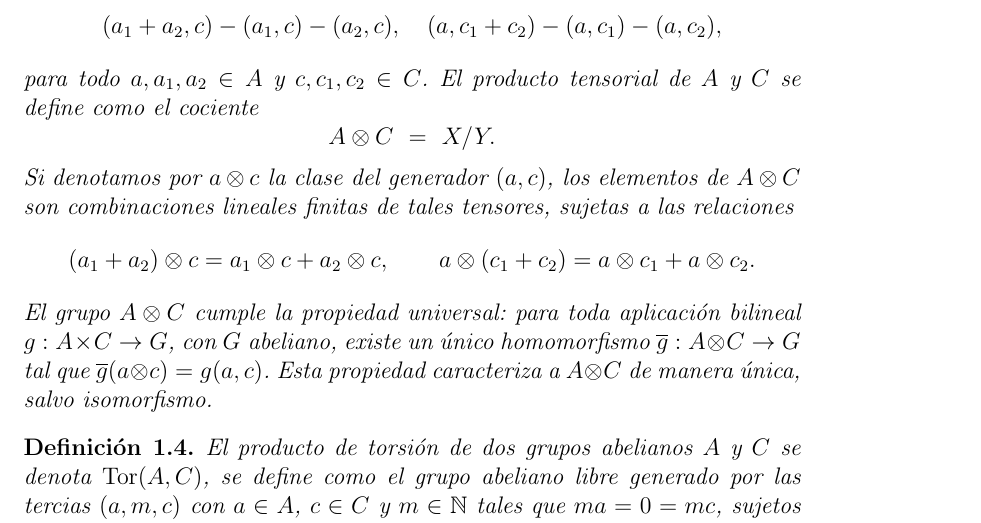
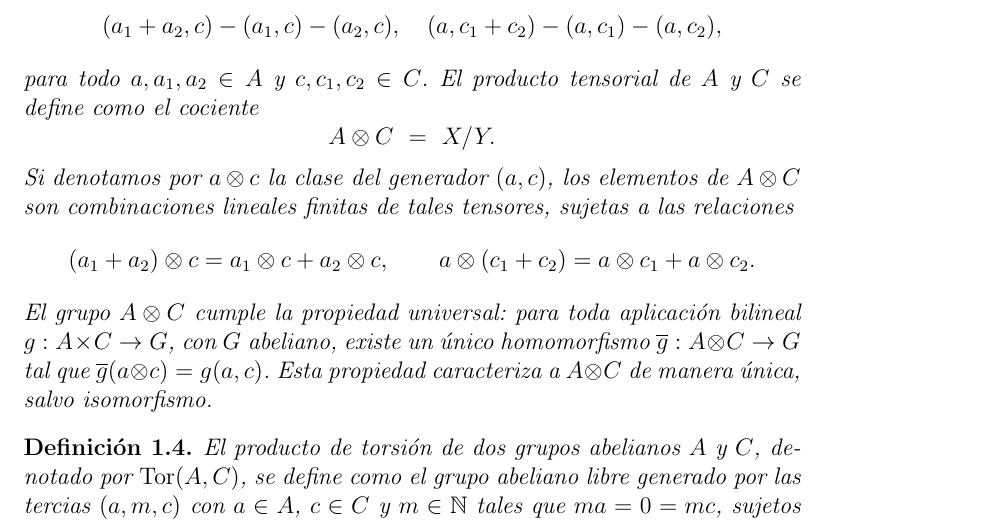
Before and after one commit to sebasrodriguo/Topological-Data-Analysis, a LaTeX book (Main.tex): part of page 4 of 4, cut so that both start at the same text. Compiled offline with pdfLaTeX.

Commit message:
Update Main.tex
Co-authored-by: Sebastián Rodríguez labastida <161167084+sebasrodriguo@users.noreply.github.com>

```diff
--- a/Main.tex
+++ b/Main.tex
@@ -96,7 +96,7 @@ $A \otimes C$ de manera única, salvo isomorfismo.
 \end{definition}
 
 \begin{definition}\label{def:tor}
-El \textit{producto de torsión} de dos grupos abelianos $A$ y $C$ se denota
+El \textit{producto de torsión} de dos grupos abelianos $A$ y $C$, denotado por
 $\mathrm{Tor}(A,C)$, se define como el grupo abeliano libre generado por las tercias
 $(a,m,c)$ con $a \in A$, $c \in C$ y $m \in \mathbb{N}$ tales que $ma = 0 = mc$,
 sujetos a las relaciones
```
